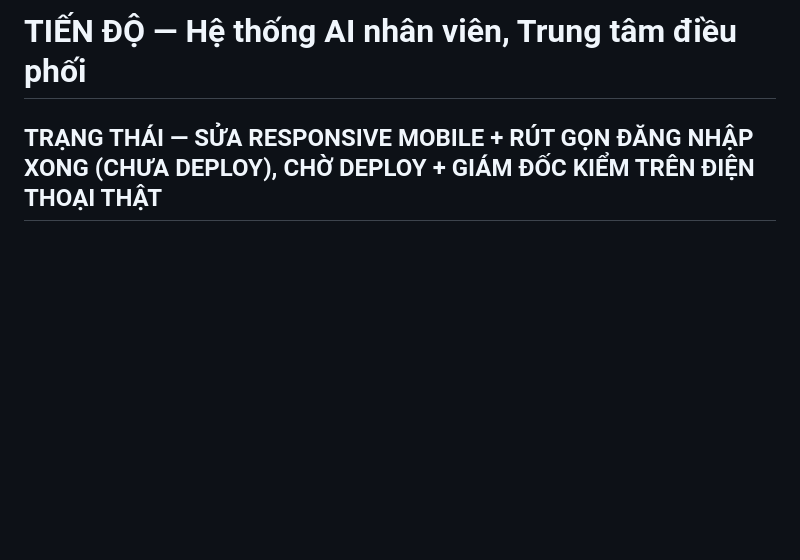
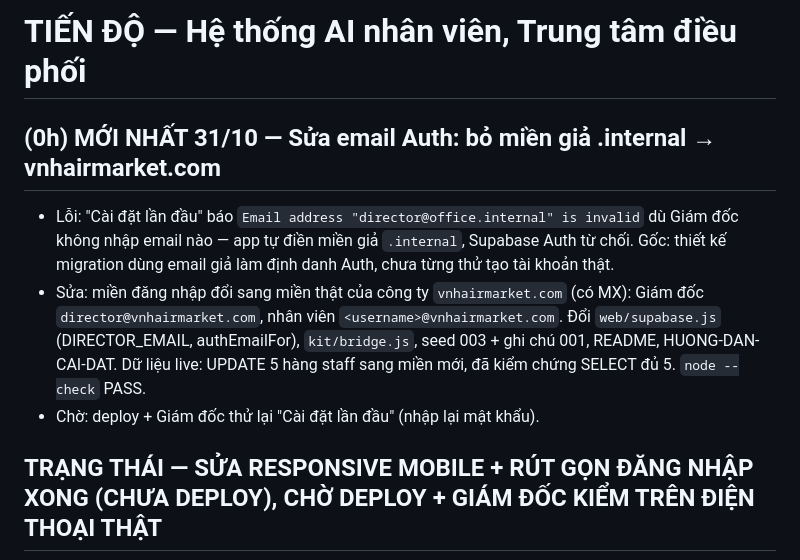
Before and after one commit to chungdenroi/ai-office-3d, a Markdown page: PROGRESS.md, the part around the change. Rendered like a GitHub page; blank space fills up the shorter version.

Commit message:
Fix Auth email: office.internal rejected by Supabase, use vnhairmarket.com

```diff
--- a/PROGRESS.md
+++ b/PROGRESS.md
@@ -1,4 +1,10 @@
 # TIẾN ĐỘ — Hệ thống AI nhân viên, Trung tâm điều phối
+
+## (0h) MỚI NHẤT 31/10 — Sửa email Auth: bỏ miền giả .internal → vnhairmarket.com
+
+- Lỗi: "Cài đặt lần đầu" báo `Email address "director@office.internal" is invalid` dù Giám đốc không nhập email nào — app tự điền miền giả `.internal`, Supabase Auth từ chối. Gốc: thiết kế migration dùng email giả làm định danh Auth, chưa từng thử tạo tài khoản thật.
+- Sửa: miền đăng nhập đổi sang miền thật của công ty `vnhairmarket.com` (có MX): Giám đốc `director@vnhairmarket.com`, nhân viên `<username>@vnhairmarket.com`. Đổi `web/supabase.js` (DIRECTOR_EMAIL, authEmailFor), `kit/bridge.js`, seed 003 + ghi chú 001, README, HUONG-DAN-CAI-DAT. Dữ liệu live: UPDATE 5 hàng staff sang miền mới, đã kiểm chứng SELECT đủ 5. `node --check` PASS.
+- Chờ: deploy + Giám đốc thử lại "Cài đặt lần đầu" (nhập lại mật khẩu).
 
 ## TRẠNG THÁI — SỬA RESPONSIVE MOBILE + RÚT GỌN ĐĂNG NHẬP XONG (CHƯA DEPLOY), CHỜ DEPLOY + GIÁM ĐỐC KIỂM TRÊN ĐIỆN THOẠI THẬT
 
```
